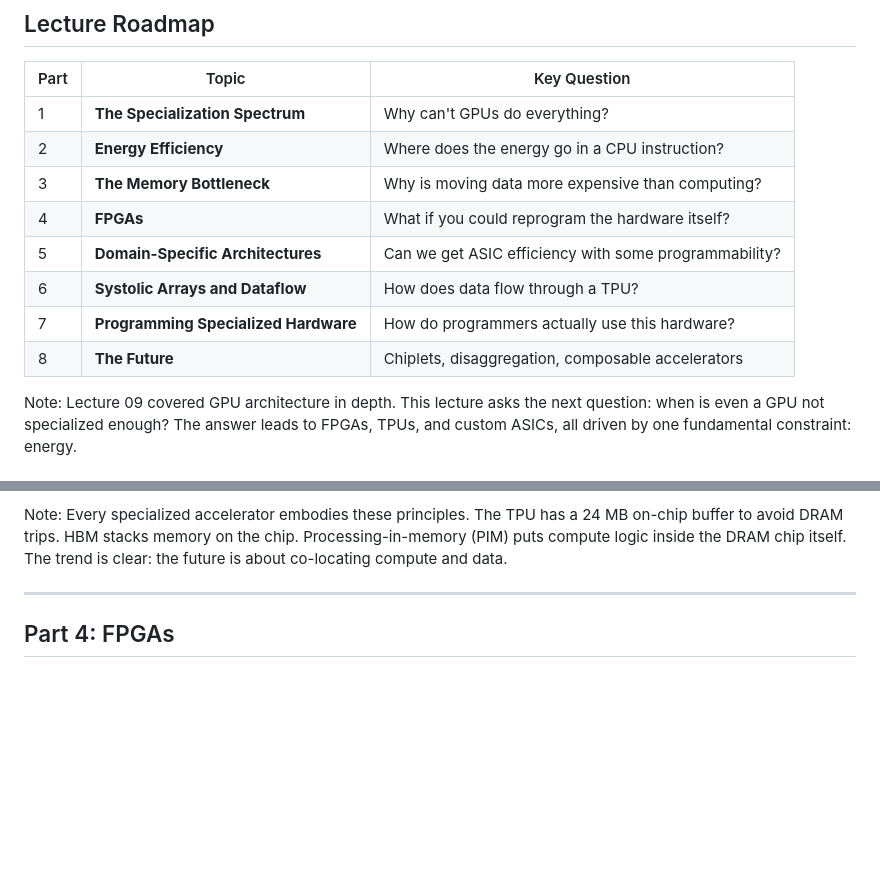
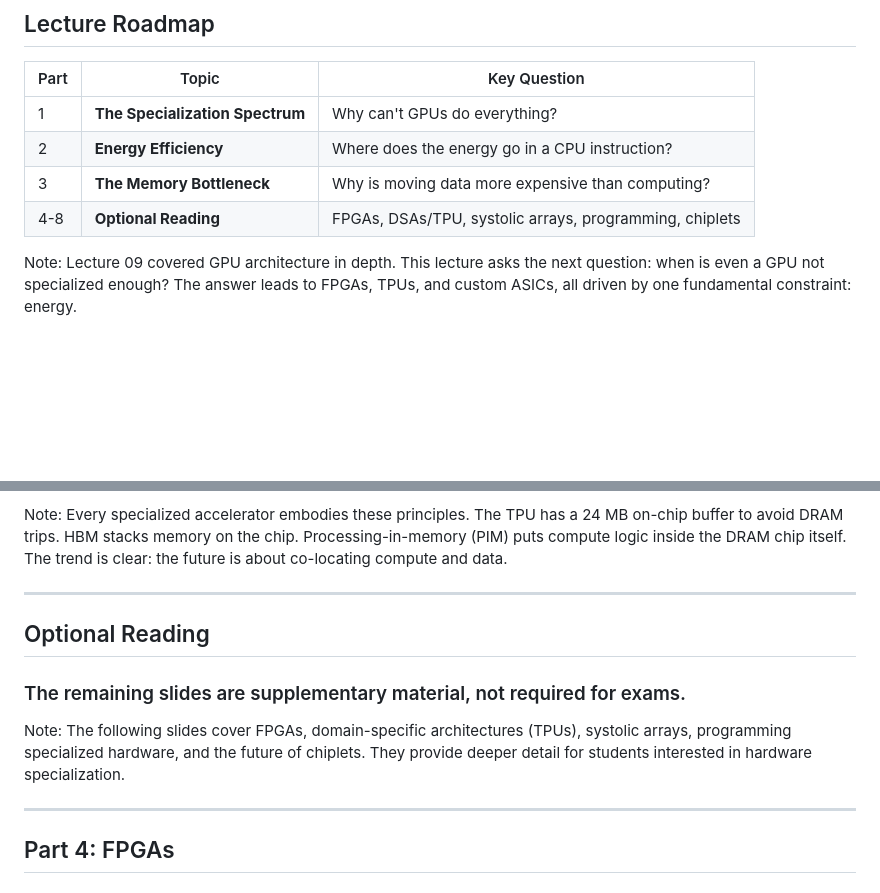
Before and after one commit to aaarrmiinnn/GW-ECE6125-parallel-computer-architecture, a Markdown page: lectures/10-specialized-parallel-architectures/slides.md, 2 parts joined by grey strips. Rendered like a GitHub page; blank space fills up the shorter version.

Commit message:
Mark Parts 4-8 of specialized architectures as optional reading
Add optional reading transition before Part 4 (FPGAs). Parts 1-3
(specialization spectrum, energy efficiency, memory bottleneck)
remain required. Update roadmap table.

Co-Authored-By: Claude Opus 4.6 (1M context) <noreply@anthropic.com>

```diff
--- a/lectures/10-specialized-parallel-architectures/slides.md
+++ b/lectures/10-specialized-parallel-architectures/slides.md
@@ -11,11 +11,7 @@
 | 1 | **The Specialization Spectrum** | Why can't GPUs do everything? |
 | 2 | **Energy Efficiency** | Where does the energy go in a CPU instruction? |
 | 3 | **The Memory Bottleneck** | Why is moving data more expensive than computing? |
-| 4 | **FPGAs** | What if you could reprogram the hardware itself? |
-| 5 | **Domain-Specific Architectures** | Can we get ASIC efficiency with some programmability? |
-| 6 | **Systolic Arrays and Dataflow** | How does data flow through a TPU? |
-| 7 | **Programming Specialized Hardware** | How do programmers actually use this hardware? |
-| 8 | **The Future** | Chiplets, disaggregation, composable accelerators |
+| 4-8 | **Optional Reading** | FPGAs, DSAs/TPU, systolic arrays, programming, chiplets |
 
 Note: Lecture 09 covered GPU architecture in depth. This lecture asks the next question: when is even a GPU not specialized enough? The answer leads to FPGAs, TPUs, and custom ASICs, all driven by one fundamental constraint: energy.
 
@@ -376,6 +372,14 @@ Note: The relationship is roughly quadratic for floating-point (energy scales wi
 > **Three principles:** (1) Move data closer to compute. (2) Move compute closer to data. (3) Reduce how much data you move.
 
 Note: Every specialized accelerator embodies these principles. The TPU has a 24 MB on-chip buffer to avoid DRAM trips. HBM stacks memory on the chip. Processing-in-memory (PIM) puts compute logic inside the DRAM chip itself. The trend is clear: the future is about co-locating compute and data.
+
+---
+
+## Optional Reading
+
+### The remaining slides are supplementary material, not required for exams.
+
+Note: The following slides cover FPGAs, domain-specific architectures (TPUs), systolic arrays, programming specialized hardware, and the future of chiplets. They provide deeper detail for students interested in hardware specialization.
 
 ---
 
```
